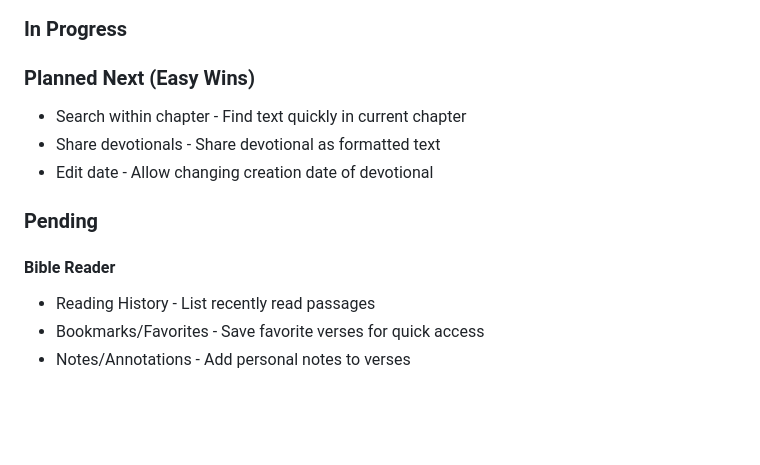
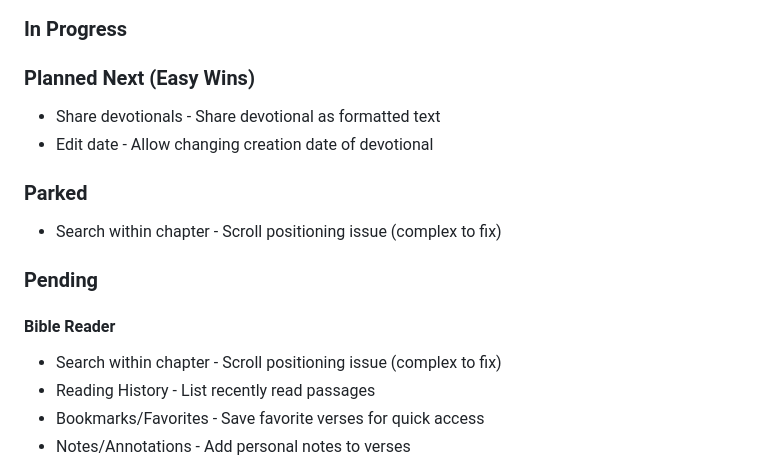
Before and after one commit to eydamson-dev/hazon, a Markdown page: AGENTS.md, the part around the change. Rendered like a GitHub page; blank space fills up the shorter version.

Commit message:
Move Search within chapter to Parked - scroll positioning too complex

```diff
--- a/AGENTS.md
+++ b/AGENTS.md
@@ -128,13 +128,16 @@ pnpm run lint
 ### In Progress
 
 ### Planned Next (Easy Wins)
-- Search within chapter - Find text quickly in current chapter
 - Share devotionals - Share devotional as formatted text
 - Edit date - Allow changing creation date of devotional
+
+### Parked
+- Search within chapter - Scroll positioning issue (complex to fix)
 
 ### Pending
 
 #### Bible Reader
+- Search within chapter - Scroll positioning issue (complex to fix)
 - Reading History - List recently read passages
 - Bookmarks/Favorites - Save favorite verses for quick access
 - Notes/Annotations - Add personal notes to verses
```
